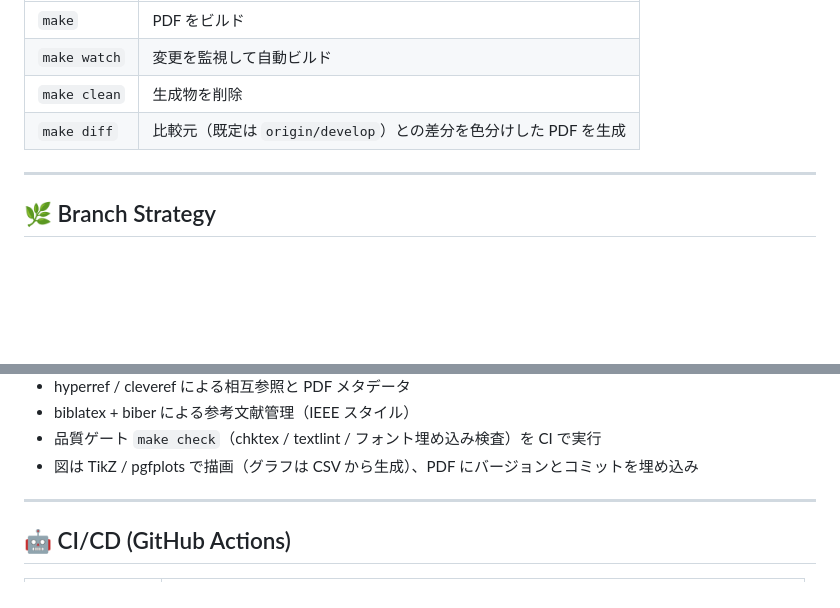
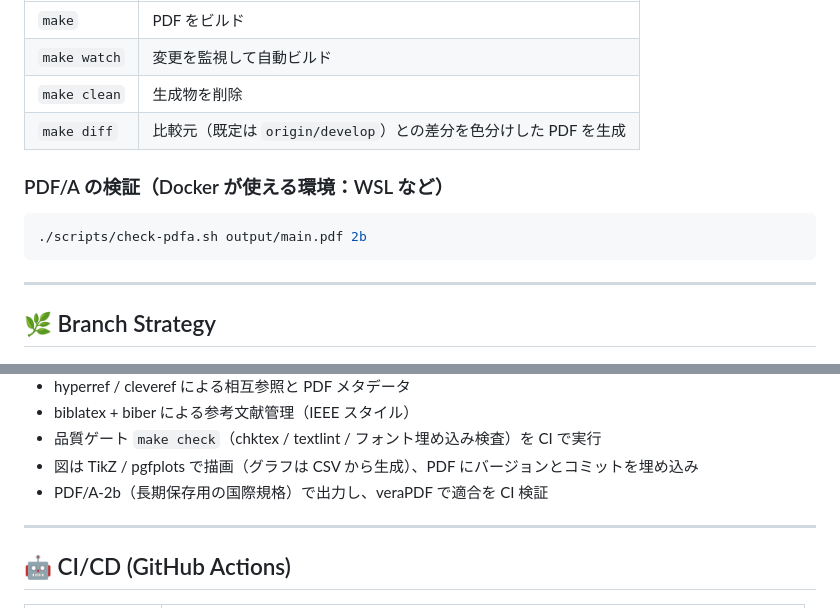
Before and after one commit to KoichiKurita/LaTeX-Portfolio, a Markdown page: README.md, 2 parts joined by grey strips. Rendered like a GitHub page; blank space fills up the shorter version.

Commit message:
docs: describe PDF/A output and validation
Refs #74

````diff
--- a/README.md
+++ b/README.md
@@ -40,6 +40,11 @@ latex-portfolio/
 | `make watch` | 変更を監視して自動ビルド |
 | `make clean` | 生成物を削除 |
 | `make diff` | 比較元（既定は `origin/develop`）との差分を色分けした PDF を生成 |
+
+### PDF/A の検証（Docker が使える環境：WSL など）
+```bash
+./scripts/check-pdfa.sh output/main.pdf 2b
+```
 
 ---
 
@@ -86,6 +91,7 @@ make clean
 - biblatex + biber による参考文献管理（IEEE スタイル）
 - 品質ゲート `make check`（chktex / textlint / フォント埋め込み検査）を CI で実行
 - 図は TikZ / pgfplots で描画（グラフは CSV から生成）、PDF にバージョンとコミットを埋め込み
+- PDF/A-2b（長期保存用の国際規格）で出力し、veraPDF で適合を CI 検証
 
 ---
 
````
